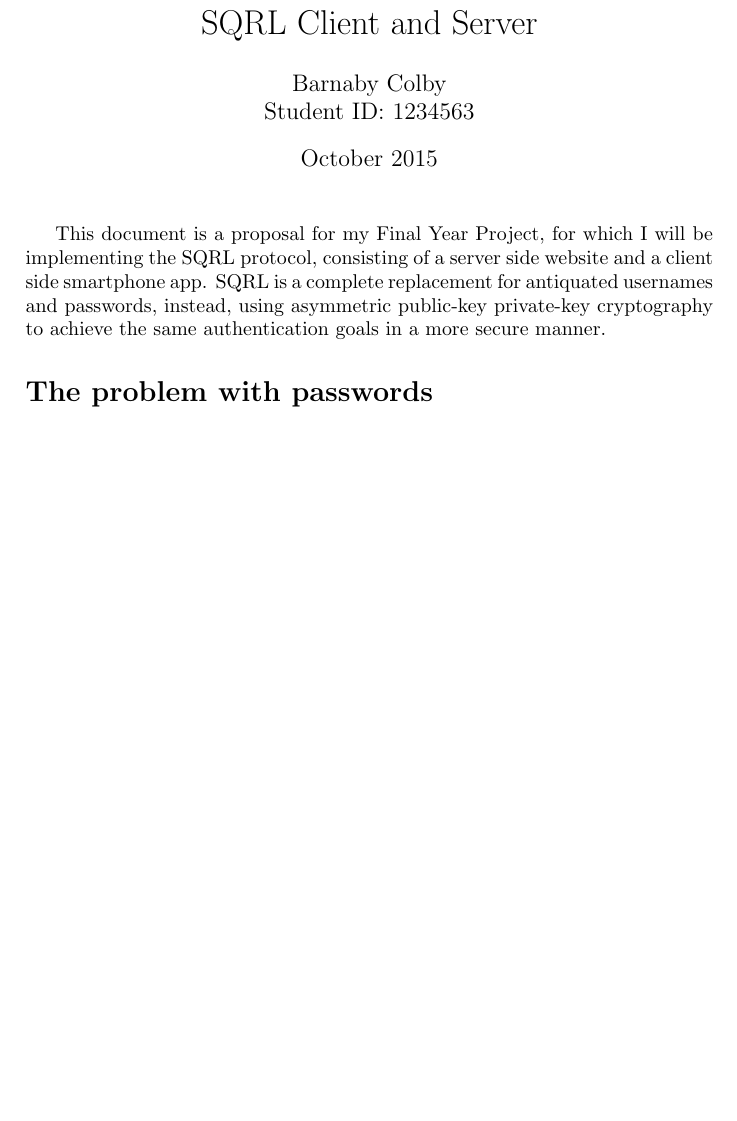
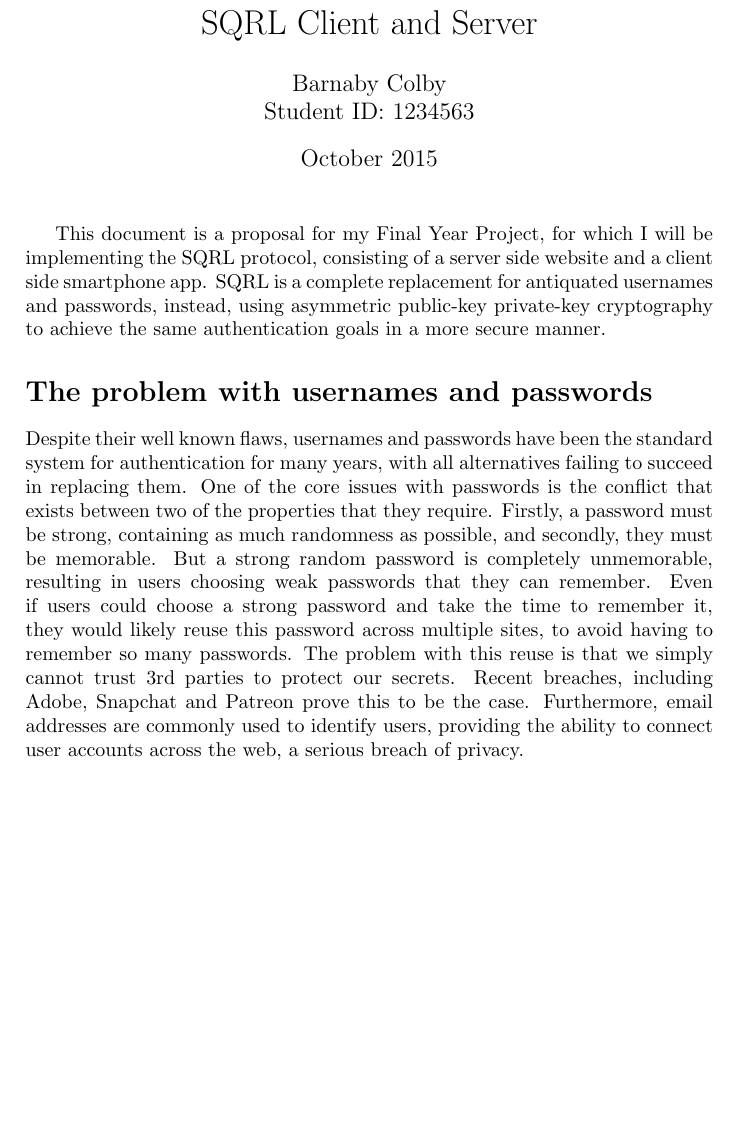
Before and after one commit to barnabycolby/FYPProposal, a LaTeX document (proposal.tex, which reads tex/problemWithPasswords.tex): part of the page before the commit and part of page 1 of 2 after it, cut so that both start at the same text, the shorter picture padded with empty space. Compiled offline with pdfLaTeX.

Commit message:
Added content to the 'problems with passwords' section.

```diff
--- a/proposal.tex
+++ b/proposal.tex
@@ -11,7 +11,7 @@
 \input{tex/introduction.tex}
 
 % The asterisks prevent the sections from being numbered
-\section*{The problem with passwords}
+\section*{The problem with usernames and passwords} \input{tex/problemWithPasswords.tex}
 \section*{How does SQRL solve the problem}
 \section*{What will the work involve}
     \subsection*{Core}
--- /dev/null
+++ b/tex/problemWithPasswords.tex
@@ -0,0 +1 @@
+Despite their well known flaws, usernames and passwords have been the standard system for authentication for many years, with all alternatives failing to succeed in replacing them. One of the core issues with passwords is the conflict that exists between two of the properties that they require. Firstly, a password must be strong, containing as much randomness as possible, and secondly, they must be memorable. But a strong random password is completely unmemorable, resulting in users choosing weak passwords that they can remember. Even if users could choose a strong password and take the time to remember it, they would likely reuse this password across multiple sites, to avoid having to remember so many passwords. The problem with this reuse is that we simply cannot trust 3rd parties to protect our secrets. Recent breaches, including Adobe, Snapchat and Patreon prove this to be the case. Furthermore, email addresses are commonly used to identify users, providing the ability to connect user accounts across the web, a serious breach of privacy.
```
